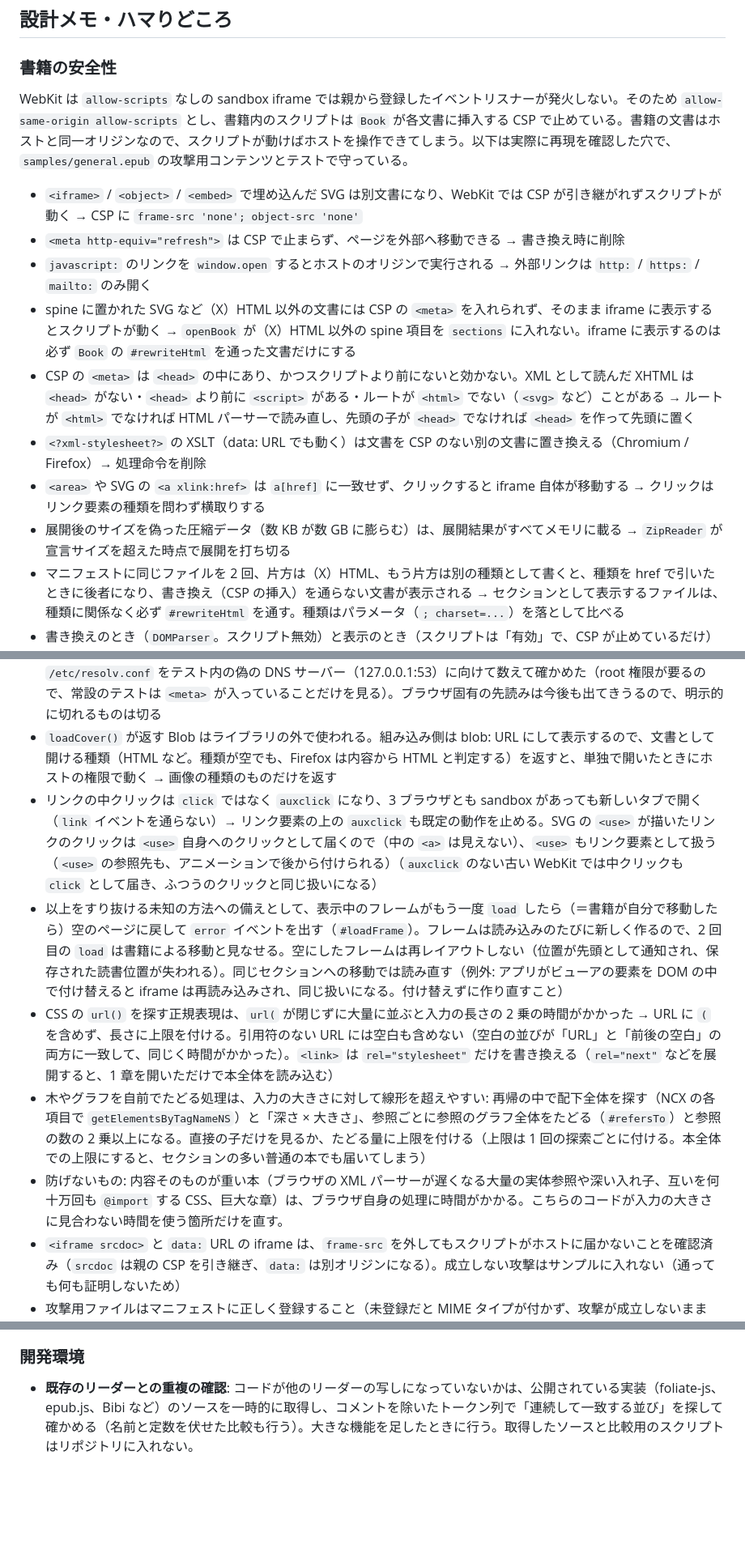
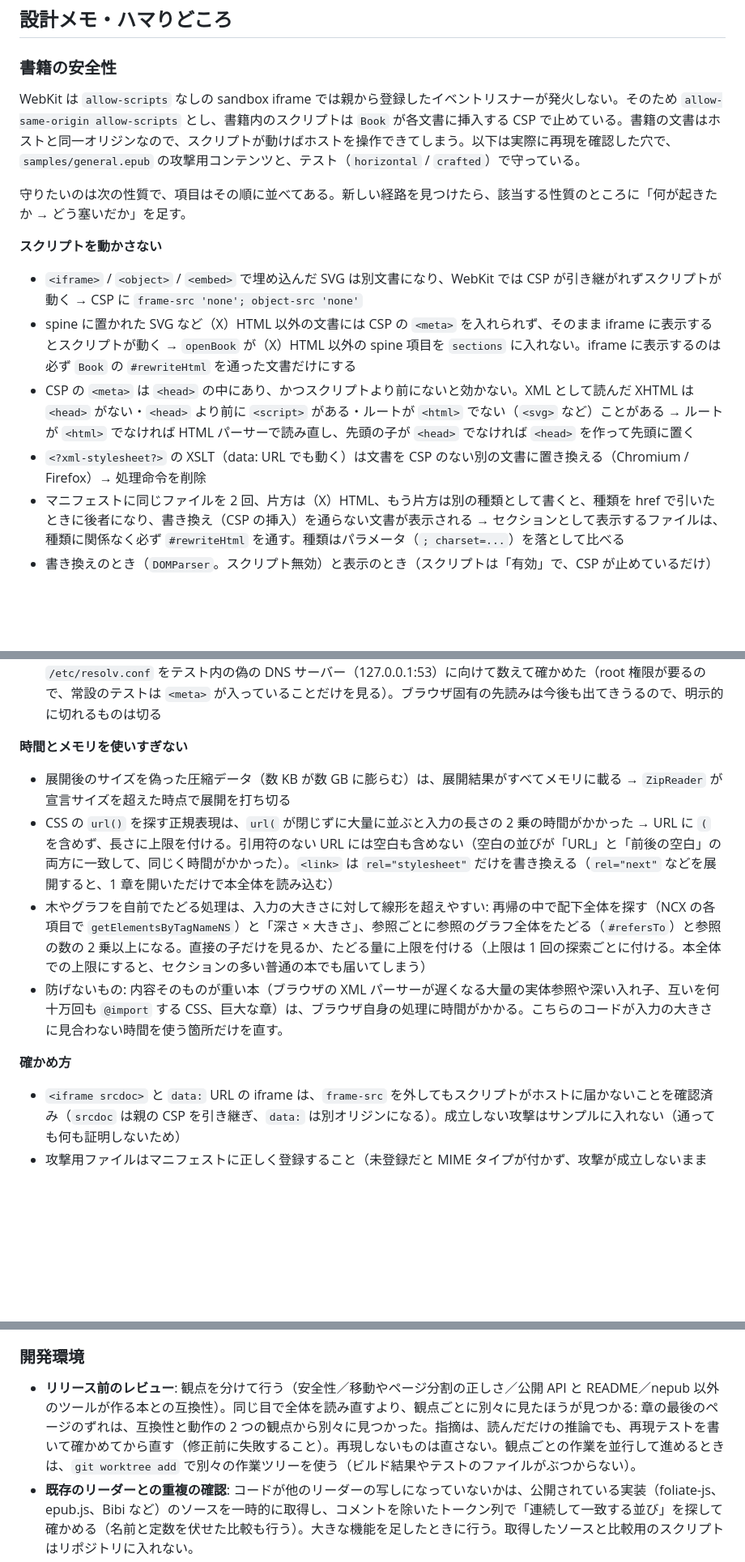
Before and after one commit to ttk1/epub-viewer, a Markdown page: CLAUDE.md, 3 parts joined by grey strips. Shown at 81% size. Rendered like a GitHub page; blank space fills up the shorter version.

```diff
--- a/CLAUDE.md
+++ b/CLAUDE.md
@@ -87,16 +87,16 @@ Windows の Git Bash から `docker` にコンテナ内パス（`/work` など
 
 ### 書籍の安全性
 
-WebKit は `allow-scripts` なしの sandbox iframe では親から登録したイベントリスナーが発火しない。そのため `allow-same-origin allow-scripts` とし、書籍内のスクリプトは `Book` が各文書に挿入する CSP で止めている。書籍の文書はホストと同一オリジンなので、スクリプトが動けばホストを操作できてしまう。以下は実際に再現を確認した穴で、`samples/general.epub` の攻撃用コンテンツとテストで守っている。
+WebKit は `allow-scripts` なしの sandbox iframe では親から登録したイベントリスナーが発火しない。そのため `allow-same-origin allow-scripts` とし、書籍内のスクリプトは `Book` が各文書に挿入する CSP で止めている。書籍の文書はホストと同一オリジンなので、スクリプトが動けばホストを操作できてしまう。以下は実際に再現を確認した穴で、`samples/general.epub` の攻撃用コンテンツと、テスト（`horizontal` / `crafted`）で守っている。
+
+守りたいのは次の性質で、項目はその順に並べてある。新しい経路を見つけたら、該当する性質のところに「何が起きたか → どう塞いだか」を足す。
+
+**スクリプトを動かさない**
 
 - `<iframe>` / `<object>` / `<embed>` で埋め込んだ SVG は別文書になり、WebKit では CSP が引き継がれずスクリプトが動く → CSP に `frame-src 'none'; object-src 'none'`
-- `<meta http-equiv="refresh">` は CSP で止まらず、ページを外部へ移動できる → 書き換え時に削除
-- `javascript:` のリンクを `window.open` するとホストのオリジンで実行される → 外部リンクは `http:` / `https:` / `mailto:` のみ開く
 - spine に置かれた SVG など（X）HTML 以外の文書には CSP の `<meta>` を入れられず、そのまま iframe に表示するとスクリプトが動く → `openBook` が（X）HTML 以外の spine 項目を `sections` に入れない。iframe に表示するのは必ず `Book` の `#rewriteHtml` を通った文書だけにする
 - CSP の `<meta>` は `<head>` の中にあり、かつスクリプトより前にないと効かない。XML として読んだ XHTML は `<head>` がない・`<head>` より前に `<script>` がある・ルートが `<html>` でない（`<svg>` など）ことがある → ルートが `<html>` でなければ HTML パーサーで読み直し、先頭の子が `<head>` でなければ `<head>` を作って先頭に置く
 - `<?xml-stylesheet?>` の XSLT（data: URL でも動く）は文書を CSP のない別の文書に置き換える（Chromium / Firefox）→ 処理命令を削除
-- `<area>` や SVG の `<a xlink:href>` は `a[href]` に一致せず、クリックすると iframe 自体が移動する → クリックはリンク要素の種類を問わず横取りする
-- 展開後のサイズを偽った圧縮データ（数 KB が数 GB に膨らむ）は、展開結果がすべてメモリに載る → `ZipReader` が宣言サイズを超えた時点で展開を打ち切る
 - マニフェストに同じファイルを 2 回、片方は（X）HTML、もう片方は別の種類として書くと、種類を href で引いたときに後者になり、書き換え（CSP の挿入）を通らない文書が表示される → セクションとして表示するファイルは、種類に関係なく必ず `#rewriteHtml` を通す。種類はパラメータ（`; charset=...`）を落として比べる
 - 書き換えのとき（`DOMParser`。スクリプト無効）と表示のとき（スクリプトは「有効」で、CSP が止めているだけ）とで解釈が変わる要素は、中身が書き換えをすり抜ける: `<noscript>` の中は表示時にはテキストとして読み直されるので、コメントに見せかけた `<meta http-equiv="refresh">` が生き返る。`<template shadowrootmode>` は表示時に shadow root になり、中のリンクのクリックは `closest('a')` で見つからない → `<noscript>` と `<template>` を削除する。HTML として書き出した結果をもう一度解釈し、削除したはずのものが現れたら、その文書は表示しない
 - 書き換えは文字列（UTF-8 として読んだもの）に対して行うが、ブラウザはバイト列を自分で判定した文字コードで読む。書籍が `<meta charset="iso-2022-jp">` を宣言し、`<html>` の属性にエスケープシーケンスを入れると、CSP の `<meta>` が属性値の中の文字化けとして飲み込まれ、CSP のない文書になる → 書き換えた文書と CSS は、先頭に BOM を付けて UTF-8 と明示する（BOM は文書内の宣言より優先される）
@@ -105,11 +117,15 @@ WebKit は `allow-scripts` なしの sandbox iframe では親から登録した
 - CSP は、接続を先に張っておく `<link rel="preconnect">` を止めないブラウザがある（WebKit で実際に外部のサーバーへ接続した。読者がいつ本を開いたかが作者に伝わる）→ スタイルシート以外の `<link>` は削除し、スタイルシートの `rel` からも `stylesheet` / `alternate` 以外を落とす（`rel="stylesheet preconnect"` でも接続する）。HTML として書き出した結果を解釈し直したときに `<link>` が現れた場合も、その文書は表示しない。外部への通信の有無は、テストの中でサーバーを立てて接続を数えて確かめる（`crafted`）。リクエストにならない接続は、ブラウザのリクエストの記録には現れない
 - CSP が止めるのは取得（fetch）だけで、取得でない通信は止めない。Firefox は、本文の `<a href>` のホスト名を DNS で先に調べる（blob: の文書では、ホストが https: でも行う）。本ごとに作ったホスト名で、誰がいつ開いたかが作者の DNS サーバーに伝わる → CSP の直後に `<meta http-equiv="x-dns-prefetch-control" content="off">` を入れる（一度 off にすると、書籍が後から on にしても戻らない）。DNS の問い合わせは、コンテナの `/etc/resolv.conf` をテスト内の偽の DNS サーバー（127.0.0.1:53）に向けて数えて確かめた（root 権限が要るので、常設のテストは `<meta>` が入っていることだけを見る）。ブラウザ固有の先読みは今後も出てきうるので、明示的に切れるものは切る
-- `loadCover()` が返す Blob はライブラリの外で使われる。組み込み側は blob: URL にして表示するので、文書として開ける種類（HTML など。種類が空でも、Firefox は内容から HTML と判定する）を返すと、単独で開いたときにホストの権限で動く → 画像の種類のものだけを返す
-- リンクの中クリックは `click` ではなく `auxclick` になり、3 ブラウザとも sandbox があっても新しいタブで開く（`link` イベントを通らない）→ リンク要素の上の `auxclick` も既定の動作を止める。SVG の `<use>` が描いたリンクのクリックは `<use>` 自身へのクリックとして届くので（中の `<a>` は見えない）、`<use>` もリンク要素として扱う（`<use>` の参照先も、アニメーションで後から付けられる）（`auxclick` のない古い WebKit では中クリックも `click` として届き、ふつうのクリックと同じ扱いになる）
-- 以上をすり抜ける未知の方法への備えとして、表示中のフレームがもう一度 `load` したら（＝書籍が自分で移動したら）空のページに戻して `error` イベントを出す（`#loadFrame`）。フレームは読み込みのたびに新しく作るので、2 回目の `load` は書籍による移動と見なせる。空にしたフレームは再レイアウトしない（位置が先頭として通知され、保存された読書位置が失われる）。同じセクションへの移動では読み直す（例外: アプリがビューアの要素を DOM の中で付け替えると iframe は再読み込みされ、同じ扱いになる。付け替えずに作り直すこと）
+
+**時間とメモリを使いすぎない**
+
+- 展開後のサイズを偽った圧縮データ（数 KB が数 GB に膨らむ）は、展開結果がすべてメモリに載る → `ZipReader` が宣言サイズを超えた時点で展開を打ち切る
 - CSS の `url()` を探す正規表現は、`url(` が閉じずに大量に並ぶと入力の長さの 2 乗の時間がかかった → URL に `(` を含めず、長さに上限を付ける。引用符のない URL には空白も含めない（空白の並びが「URL」と「前後の空白」の両方に一致して、同じく時間がかかった）。`<link>` は `rel="stylesheet"` だけを書き換える（`rel="next"` などを展開すると、1 章を開いただけで本全体を読み込む）
 - 木やグラフを自前でたどる処理は、入力の大きさに対して線形を超えやすい: 再帰の中で配下全体を探す（NCX の各項目で `getElementsByTagNameNS`）と「深さ × 大きさ」、参照ごとに参照のグラフ全体をたどる（`#refersTo`）と参照の数の 2 乗以上になる。直接の子だけを見るか、たどる量に上限を付ける（上限は 1 回の探索ごとに付ける。本全体での上限にすると、セクションの多い普通の本でも届いてしまう）
 - 防げないもの: 内容そのものが重い本（ブラウザの XML パーサーが遅くなる大量の実体参照や深い入れ子、互いを何十万回も `@import` する CSS、巨大な章）は、ブラウザ自身の処理に時間がかかる。こちらのコードが入力の大きさに見合わない時間を使う箇所だけを直す。
+
+**確かめ方**
+
 - `<iframe srcdoc>` と `data:` URL の iframe は、`frame-src` を外してもスクリプトがホストに届かないことを確認済み（`srcdoc` は親の CSP を引き継ぎ、`data:` は別オリジンになる）。成立しない攻撃はサンプルに入れない（通っても何も証明しないため）
 - 攻撃用ファイルはマニフェストに正しく登録すること（未登録だと MIME タイプが付かず、攻撃が成立しないまま「安全」と誤判定する）
 - セキュリティ対策を変えたら、対策を一時的に外してテストが失敗することも確認する
@@ -166,6 +182,7 @@ WebKit は `allow-scripts` なしの sandbox iframe では親から登録した
 
 ### 開発環境
 
+- **リリース前のレビュー**: 観点を分けて行う（安全性／移動やページ分割の正しさ／公開 API と README／nepub 以外のツールが作る本との互換性）。同じ目で全体を読み直すより、観点ごとに別々に見たほうが見つかる: 章の最後のページのずれは、互換性と動作の 2 つの観点から別々に見つかった。指摘は、読んだだけの推論でも、再現テストを書いて確かめてから直す（修正前に失敗すること）。再現しないものは直さない。観点ごとの作業を並行して進めるときは、`git worktree add` で別々の作業ツリーを使う（ビルド結果やテストのファイルがぶつからない）。
 - **既存のリーダーとの重複の確認**: コードが他のリーダーの写しになっていないかは、公開されている実装（foliate-js、epub.js、Bibi など）のソースを一時的に取得し、コメントを除いたトークン列で「連続して一致する並び」を探して確かめる（名前と定数を伏せた比較も行う）。大きな機能を足したときに行う。取得したソースと比較用のスクリプトはリポジトリに入れない。
 - **古いブラウザでの確認**: 最低ラインのブラウザは、古い版の Playwright の公式イメージ（例: `v1.23.0-focal` = Chromium 104、`v1.34.0-jammy` = Firefox 113 / WebKit 16.4）で実際に動かせる。リポジトリを読み取り専用でマウントし、コンテナ内の一時ディレクトリにイメージと同じ版の `@playwright/test` を入れて、確認用のスクリプトを実行する（テストスイートではなく、開く・めくる・メニュー・攻撃用コンテンツを一通り操作するもの）。イメージは用が済んだら削除する。UI の CSS や使う API を変えたときに行う。ページ側の CSS も対象で、`dvh` 単位は Chrome 108 より前では無効になる（高さが決まらず iframe が 150px になる）ので `vh` を併記する。
 - **スクリーンショットでの見た目確認（デバッグ用）**: Playwright イメージの既定のフォールバックフォントでは縦書きの漢字が重なって描画される（ライブラリの不具合ではない）。iframe 内で `font-family: IPAGothic` を指定するか、Windows のフォント（`C:/Windows/Fonts/*.ttf` など）を読み取り専用で `/usr/share/fonts/` にマウントして `fc-cache -f` してから撮る。フォントはコミットしない。
```
Also changed, not shown: other parts of CLAUDE.md (+12 -0 lines), README.md (+24 -2 lines).
